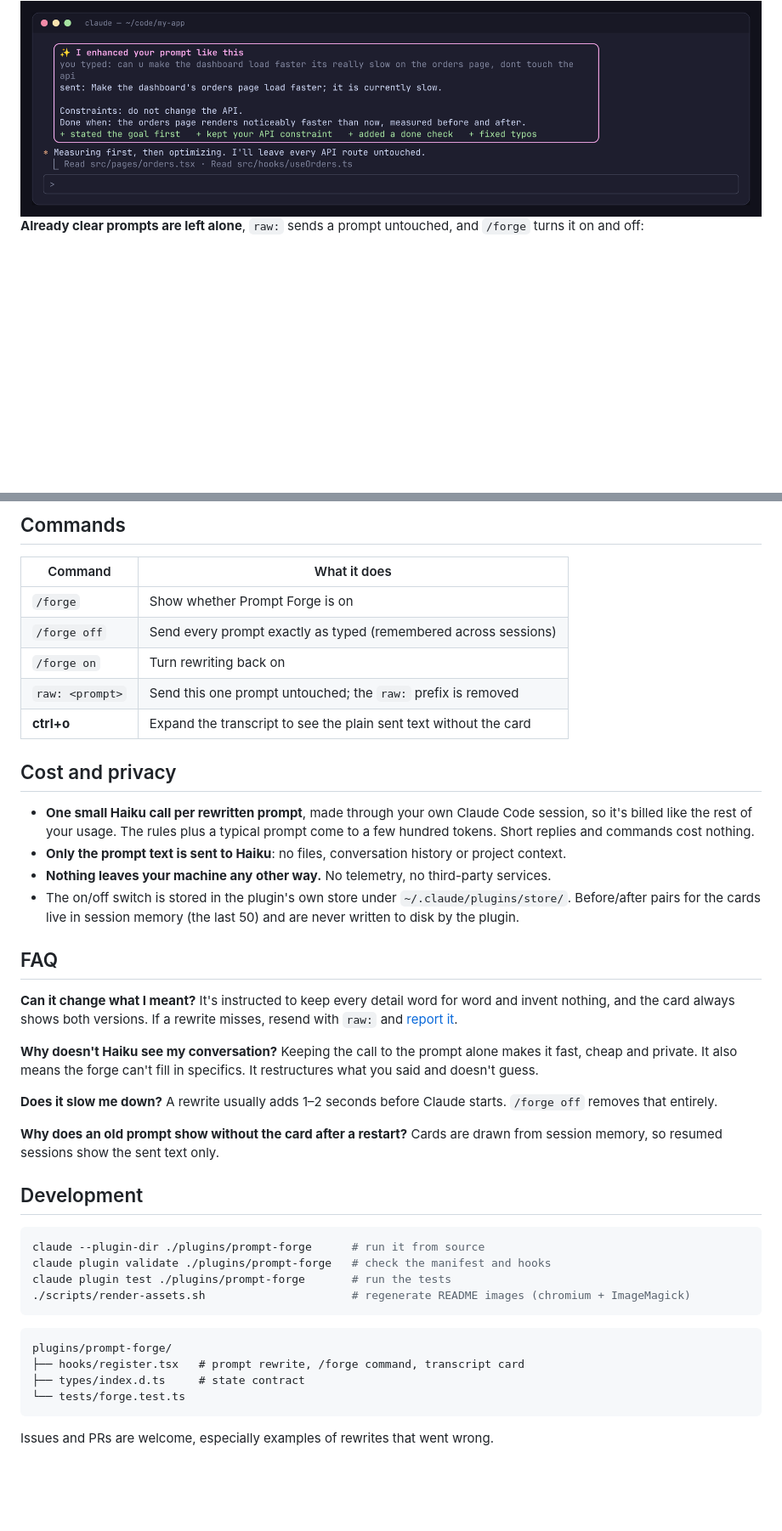
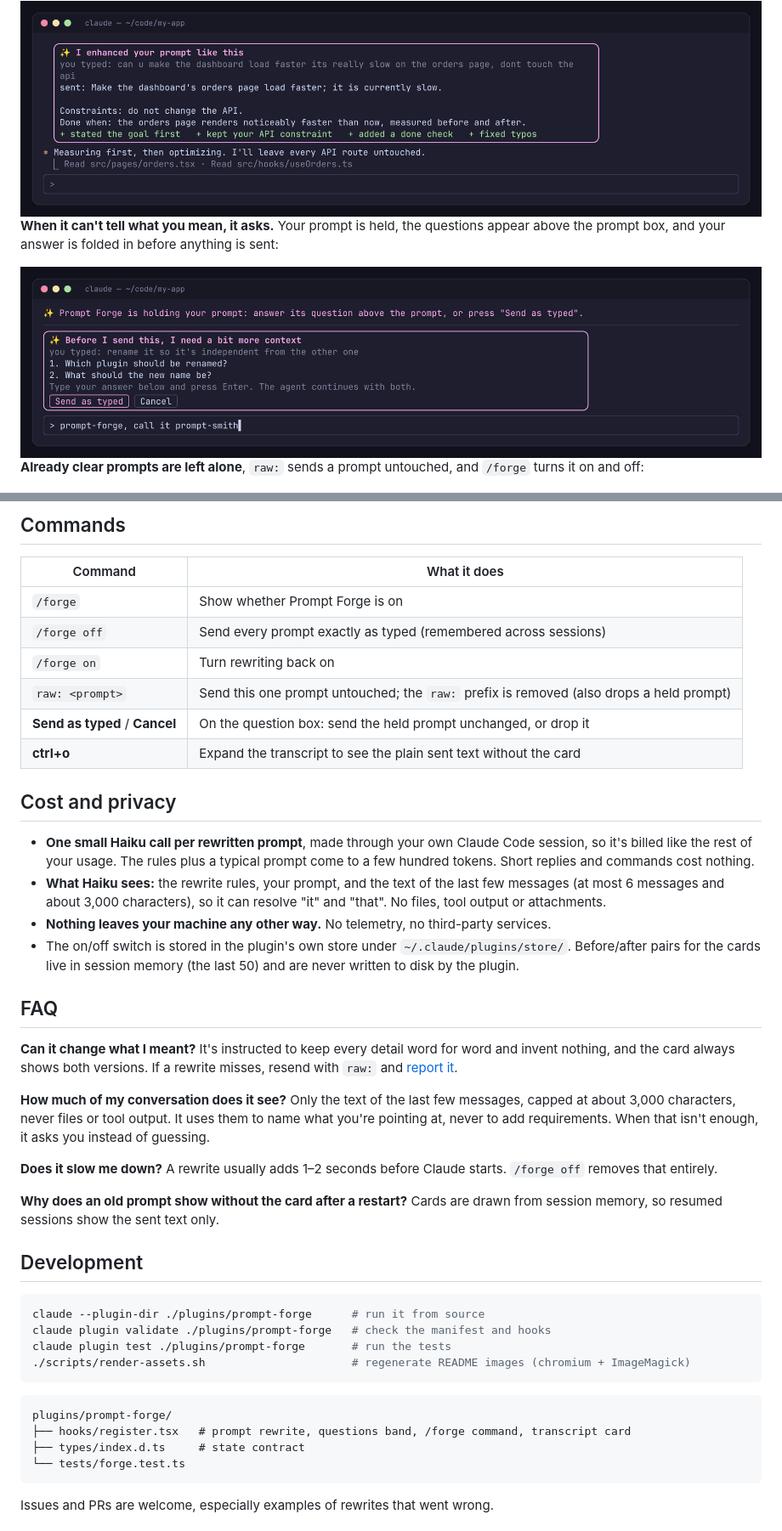
Before and after one commit to tomikng/prompt-forge, a Markdown page: README.md, 2 parts joined by grey strips. Shown at 85% size. Drawn GitHub-style; pictures changed too: assets/ask.png (added); blank space fills up the shorter version.

````diff
--- a/README.md
+++ b/README.md
@@ -35,6 +37,10 @@ Claude does its best work when a prompt states the goal, the limits and what "do
 **Every rewritten prompt** appears in the transcript as a card: what you typed, what was sent, and what improved.
 
 <img src="assets/card.png" alt="Transcript card: 'I enhanced your prompt like this', with the typed prompt, the sent prompt and green notes on what improved" width="100%">
+
+**When it can't tell what you mean, it asks.** Your prompt is held, the questions appear above the prompt box, and your answer is folded in before anything is sent:
+
+<img src="assets/ask.png" alt="Question box above the prompt: 'Before I send this, I need a bit more context', two numbered questions, and Send as typed / Cancel buttons" width="100%">
 
 **Already clear prompts are left alone**, `raw:` sends a prompt untouched, and `/forge` turns it on and off:
 
@@ -118,13 +129,14 @@ The exact rewrite rules are in the [📖 guide](HELP.md#the-rewrite-rules).
 | `/forge` | Show whether Prompt Forge is on |
 | `/forge off` | Send every prompt exactly as typed (remembered across sessions) |
 | `/forge on` | Turn rewriting back on |
-| `raw: <prompt>` | Send this one prompt untouched; the `raw:` prefix is removed |
+| `raw: <prompt>` | Send this one prompt untouched; the `raw:` prefix is removed (also drops a held prompt) |
+| **Send as typed** / **Cancel** | On the question box: send the held prompt unchanged, or drop it |
 | **ctrl+o** | Expand the transcript to see the plain sent text without the card |
 
 ## Cost and privacy
 
 - **One small Haiku call per rewritten prompt**, made through your own Claude Code session, so it's billed like the rest of your usage. The rules plus a typical prompt come to a few hundred tokens. Short replies and commands cost nothing.
-- **Only the prompt text is sent to Haiku**: no files, conversation history or project context.
+- **What Haiku sees:** the rewrite rules, your prompt, and the text of the last few messages (at most 6 messages and about 3,000 characters), so it can resolve "it" and "that". No files, tool output or attachments.
 - **Nothing leaves your machine any other way.** No telemetry, no third-party services.
 - The on/off switch is stored in the plugin's own store under `~/.claude/plugins/store/`. Before/after pairs for the cards live in session memory (the last 50) and are never written to disk by the plugin.
 
@@ -132,7 +144,7 @@ The exact rewrite rules are in the [📖 guide](HELP.md#the-rewrite-rules).
 
 **Can it change what I meant?** It's instructed to keep every detail word for word and invent nothing, and the card always shows both versions. If a rewrite misses, resend with `raw:` and [report it](https://github.com/tomikng/prompt-forge/issues/new?template=bad-rewrite.yml).
 
-**Why doesn't Haiku see my conversation?** Keeping the call to the prompt alone makes it fast, cheap and private. It also means the forge can't fill in specifics. It restructures what you said and doesn't guess.
+**How much of my conversation does it see?** Only the text of the last few messages, capped at about 3,000 characters, never files or tool output. It uses them to name what you're pointing at, never to add requirements. When that isn't enough, it asks you instead of guessing.
 
 **Does it slow me down?** A rewrite usually adds 1–2 seconds before Claude starts. `/forge off` removes that entirely.
 
@@ -149,7 +161,7 @@ claude plugin test ./plugins/prompt-forge       # run the tests
 
 ```text
 plugins/prompt-forge/
-├── hooks/register.tsx   # prompt rewrite, /forge command, transcript card
+├── hooks/register.tsx   # prompt rewrite, questions band, /forge command, transcript card
 ├── types/index.d.ts     # state contract
 └── tests/forge.test.ts
 ```
````
Also changed, not shown: other parts of README.md (+11 -4 lines), HELP.md (+61 -7 lines), 8 other files.
